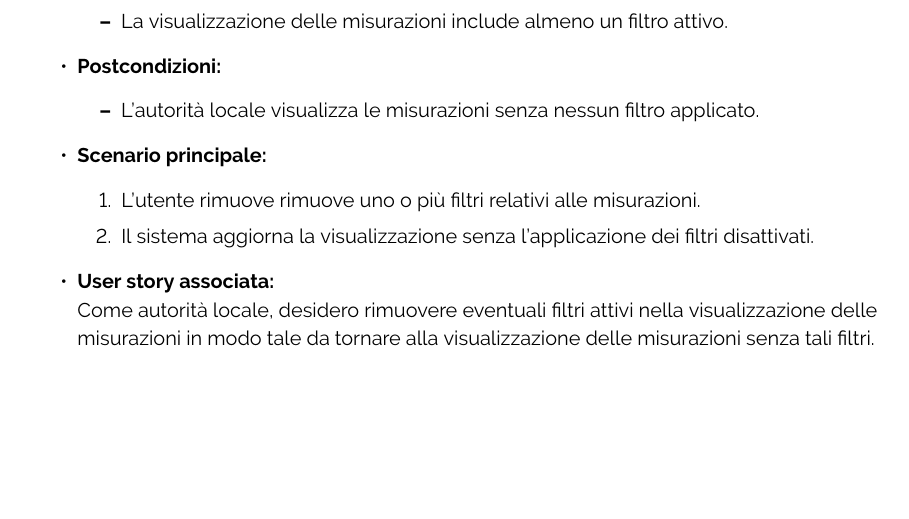
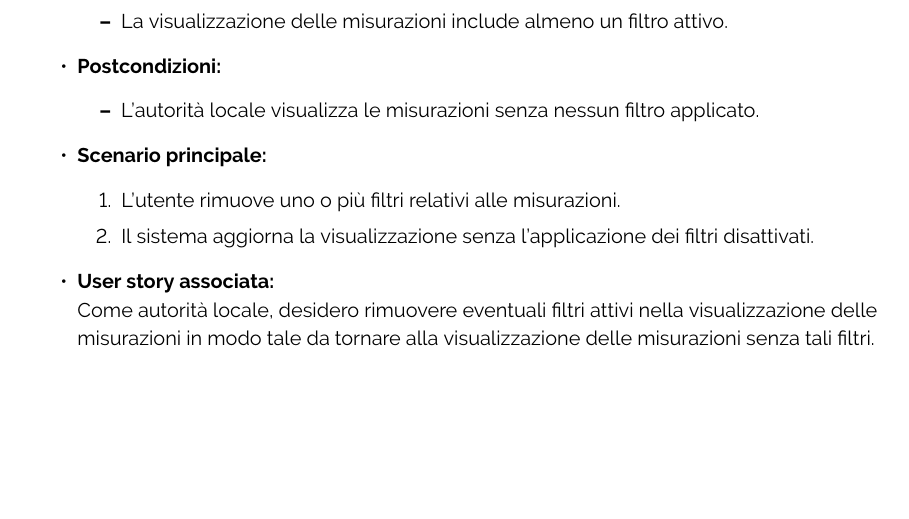
Before and after one commit to ByteOps-swe/Sorgente-documenti, a LaTeX document (RTB/Analisi_dei_requisiti_v0.0.1.tex, which reads RTB/Sottosezioni/Analisi_dei_requisiti/Casi_uso/UC31.tex): part of page 34 of 74, cut so that both start at the same text. Compiled offline with pdfLaTeX.

Commit message:
correzioni errori

```diff
--- a/RTB/Sottosezioni/Analisi_dei_requisiti/Casi_uso/UC31.tex
+++ b/RTB/Sottosezioni/Analisi_dei_requisiti/Casi_uso/UC31.tex
@@ -12,7 +12,7 @@
         \end{itemize}
     \item \textbf{Scenario principale:}
         \begin{enumerate}
-            \item L'utente rimuove rimuove uno o più filtri relativi alle misurazioni.
+            \item L'utente rimuove uno o più filtri relativi alle misurazioni.
             \item Il sistema aggiorna la visualizzazione senza l'applicazione dei filtri disattivati.
         \end{enumerate}
     \item \textbf{User story associata:} \\
```
